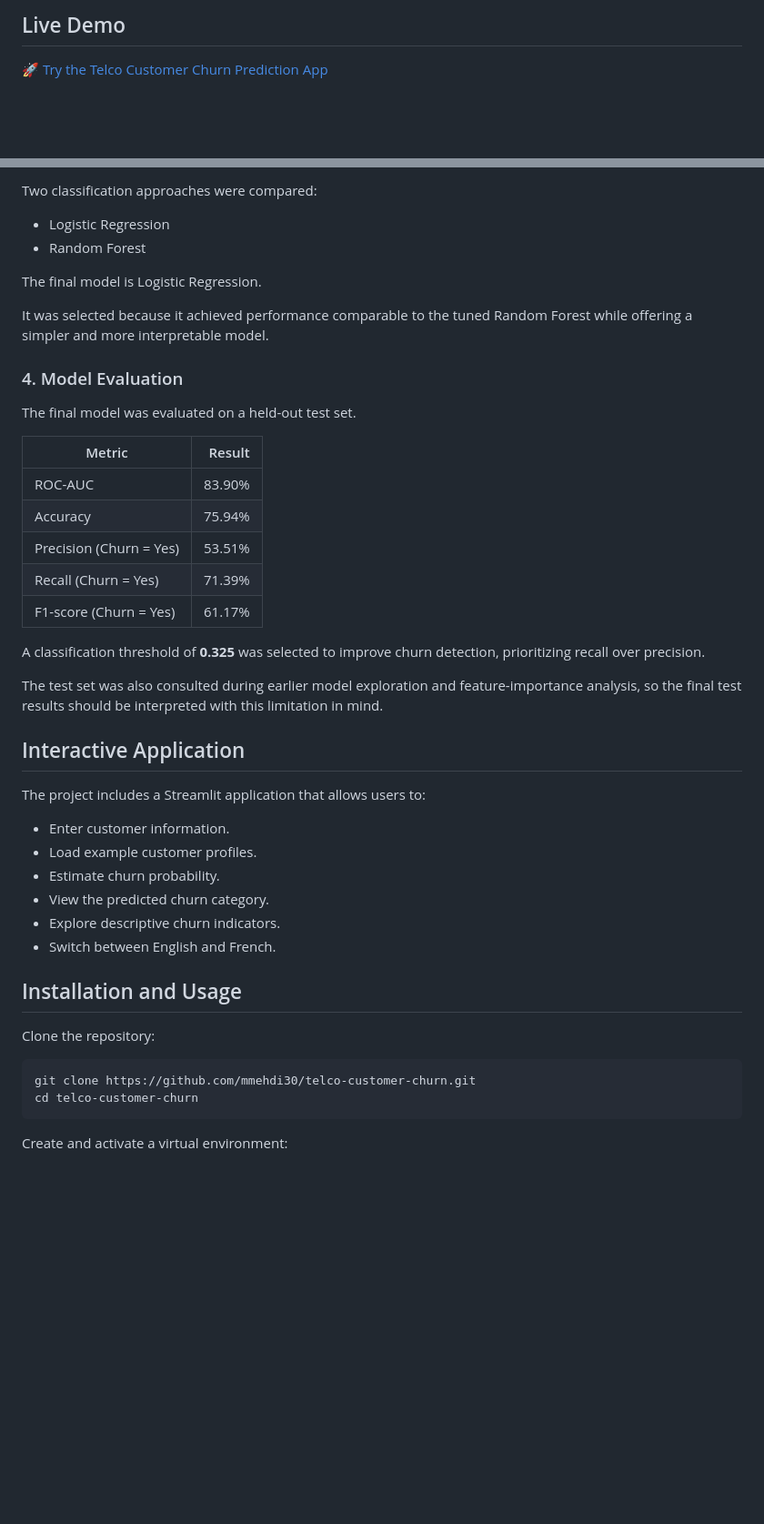
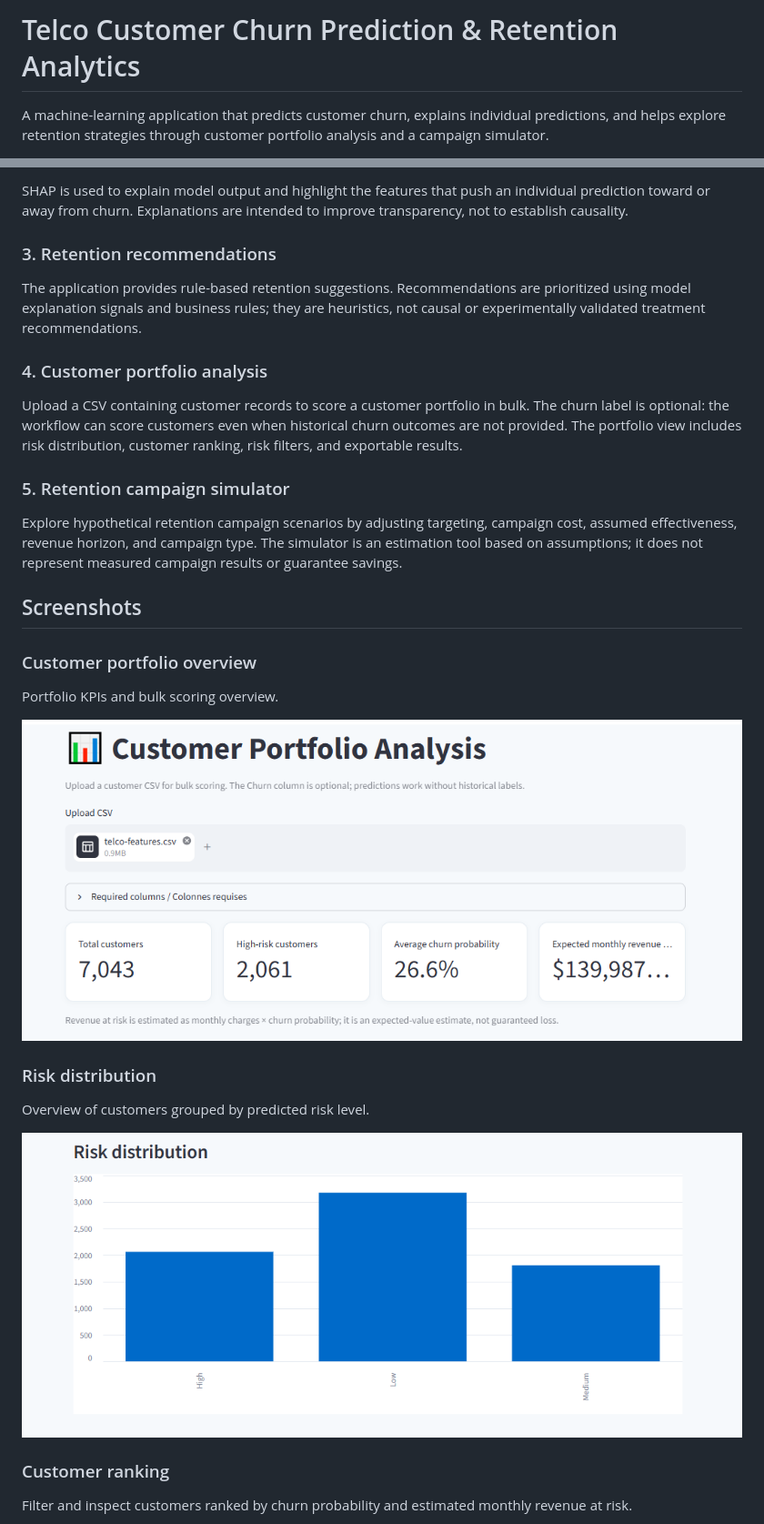
Before and after one commit to mmehdi30/telco-customer-churn, a Markdown page: README.md, 2 parts joined by grey strips. Shown at 91% size. GitHub-like rendering; pictures changed too: docs/images/customer-portfolio-overview.png (added), docs/images/risk-distribution.png (added); blank space fills up the shorter version.

````diff
--- a/README.md
+++ b/README.md
@@ -1,4 +1,4 @@
-## Live Demo
+# Telco Customer Churn Prediction & Retention Analytics
 
-🚀 [Try the Telco Customer Churn Prediction App](https://telco-customer-churn-mmehdi2.streamlit.app/)
+A machine-learning application that predicts customer churn, explains individual predictions, and helps explore retention strategies through customer portfolio analysis and a campaign simulator.
 
@@ -87,48 +57,33 @@ The final model uses 19 selected input features.
 
-Two classification approaches were compared:
+SHAP is used to explain model output and highlight the features that push an individual prediction toward or away from churn. Explanations are intended to improve transparency, not to establish causality.
 
-- Logistic Regression
-- Random Forest
+### 3. Retention recommendations
 
-The final model is Logistic Regression.
+The application provides rule-based retention suggestions. Recommendations are prioritized using model explanation signals and business rules; they are heuristics, not causal or experimentally validated treatment recommendations.
 
-It was selected because it achieved performance comparable to the tuned Random Forest while offering a simpler and more interpretable model.
+### 4. Customer portfolio analysis
 
-### 4. Model Evaluation
+Upload a CSV containing customer records to score a customer portfolio in bulk. The churn label is optional: the workflow can score customers even when historical churn outcomes are not provided. The portfolio view includes risk distribution, customer ranking, risk filters, and exportable results.
 
-The final model was evaluated on a held-out test set.
+### 5. Retention campaign simulator
 
-| Metric | Result |
-|---|---:|
-| ROC-AUC | 83.90% |
-| Accuracy | 75.94% |
-| Precision (Churn = Yes) | 53.51% |
-| Recall (Churn = Yes) | 71.39% |
-| F1-score (Churn = Yes) | 61.17% |
+Explore hypothetical retention campaign scenarios by adjusting targeting, campaign cost, assumed effectiveness, revenue horizon, and campaign type. The simulator is an estimation tool based on assumptions; it does not represent measured campaign results or guarantee savings.
 
-A classification threshold of **0.325** was selected to improve churn detection, prioritizing recall over precision.
+## Screenshots
 
-The test set was also consulted during earlier model exploration and feature-importance analysis, so the final test results should be interpreted with this limitation in mind.
+### Customer portfolio overview
 
-## Interactive Application
+Portfolio KPIs and bulk scoring overview.
 
-The project includes a Streamlit application that allows users to:
+![Customer portfolio overview](docs/images/customer-portfolio-overview.png)
 
-- Enter customer information.
-- Load example customer profiles.
-- Estimate churn probability.
-- View the predicted churn category.
-- Explore descriptive churn indicators.
-- Switch between English and French.
+### Risk distribution
 
-## Installation and Usage
+Overview of customers grouped by predicted risk level.
 
-Clone the repository:
+![Risk distribution](docs/images/risk-distribution.png)
 
-```bash
-git clone https://github.com/mmehdi30/telco-customer-churn.git
-cd telco-customer-churn
-```
+### Customer ranking
 
-Create and activate a virtual environment:
+Filter and inspect customers ranked by churn probability and estimated monthly revenue at risk.
 
````
Also changed, not shown: other parts of README.md (+131 -95 lines), docs/images/campaign-selected-customers.png (added), docs/images/campaign-targeting.png (added), docs/images/customer-ranking.png (added), docs/images/shap-explanation.png (added).
